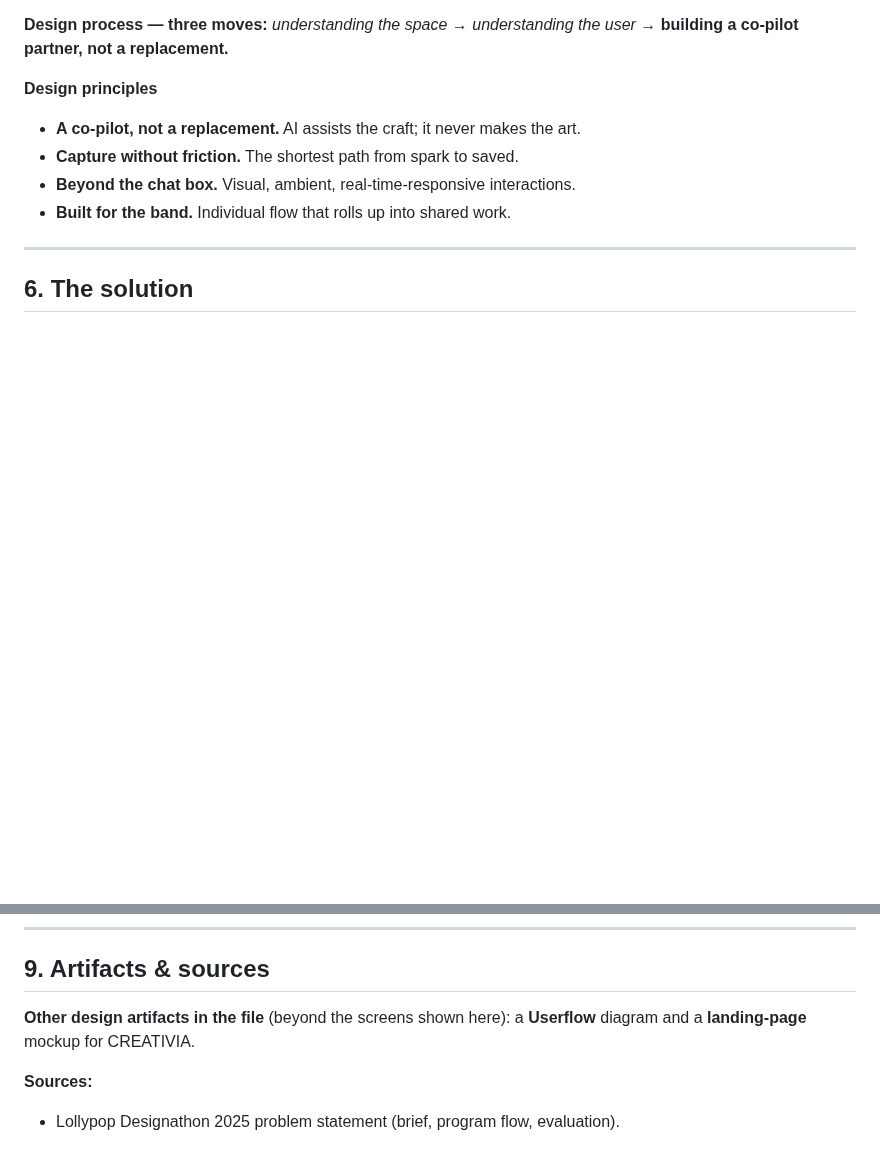
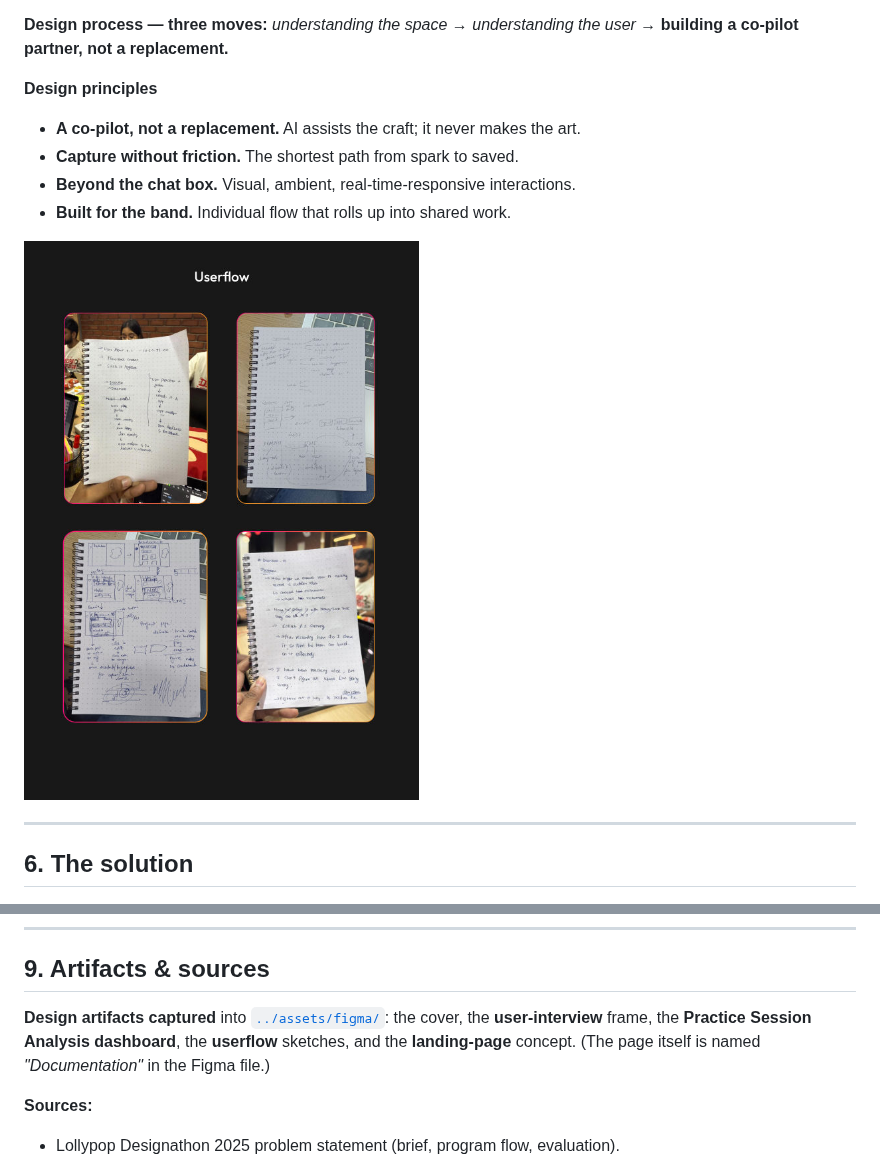
Before and after one commit to tknatwork/side-kicks, a Markdown page: creativia/docs/CASE_STUDY.md, 2 parts joined by grey strips. Rendered like a GitHub page; pictures changed too: creativia/assets/figma/figma-05-userflow.jpg (added); blank space fills up the shorter version.

```diff
--- a/creativia/docs/CASE_STUDY.md
+++ b/creativia/docs/CASE_STUDY.md
@@ -178,6 +178,8 @@ way"*). The product had to support jumping between these states rather than enfo
 - **Beyond the chat box.** Visual, ambient, real‑time‑responsive interactions.
 - **Built for the band.** Individual flow that rolls up into shared work.
 
+![Userflow — early flow sketches mapping how the screens connect](../assets/figma/figma-05-userflow.jpg)
+
 ---
 
 ## 6. The solution
@@ -264,8 +276,10 @@ design‑IP note.
 
 ## 9. Artifacts & sources
 
-**Other design artifacts in the file** (beyond the screens shown here): a **Userflow**
-diagram and a **landing‑page** mockup for CREATIVIA.
+**Design artifacts captured** into [`../assets/figma/`](../assets/figma/): the cover, the
+**user‑interview** frame, the **Practice Session Analysis dashboard**, the **userflow**
+sketches, and the **landing‑page** concept. (The page itself is named *"Documentation"* in
+the Figma file.)
 
 **Sources:**
 - Lollypop Designathon 2025 problem statement (brief, program flow, evaluation).
```
Also changed, not shown: other parts of creativia/docs/CASE_STUDY.md (+10 -0 lines), creativia/README.md (+7 -1 lines), creativia/docs/CHANGELOG.md (+3 -1 lines), creativia/assets/figma/figma-04-practice-dashboard.jpg (added), creativia/assets/figma/figma-06-landing-design-process.jpg (added).
